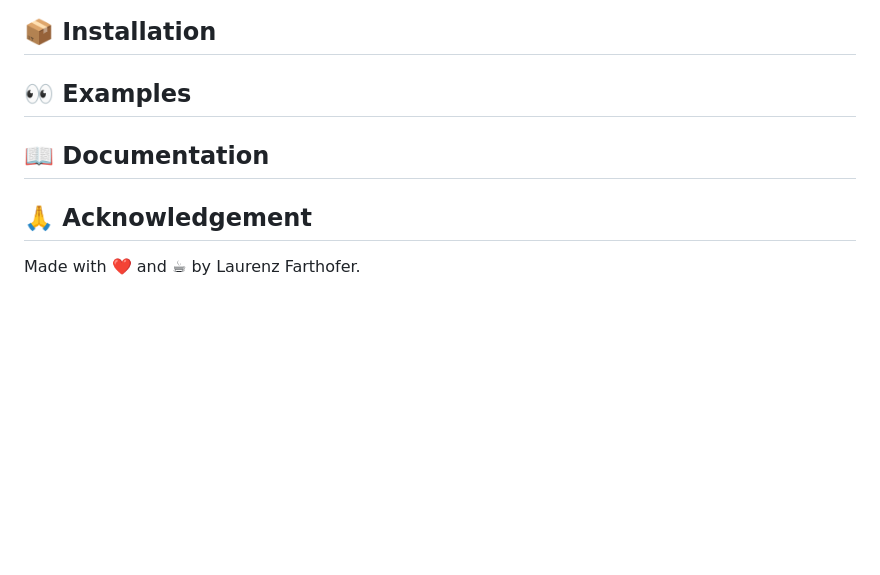
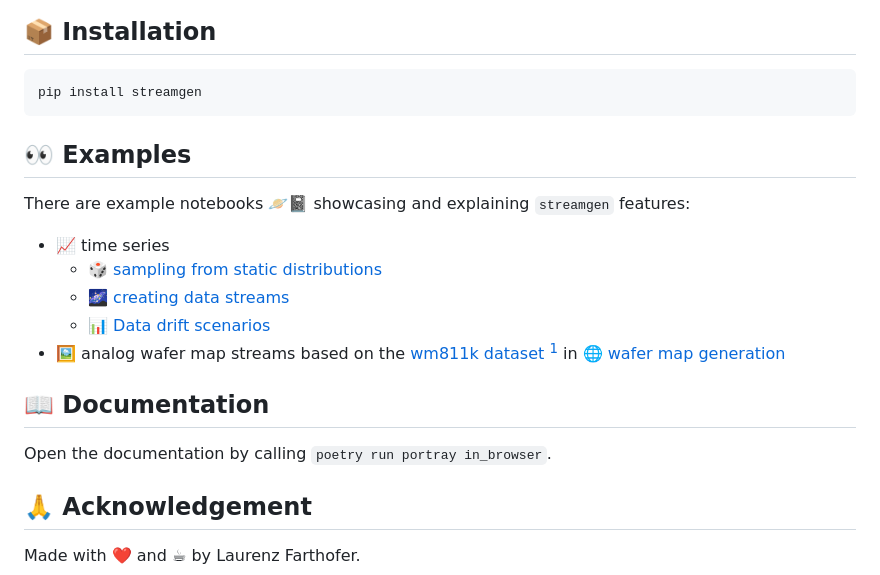
Before and after one commit to Infineon/StreamGen, a Markdown page: README.md, the part around the change printed below. Drawn GitHub-style; blank space fills up the shorter version.

Commit message:
📓 worked on notebooks and README

````diff
--- a/README.md
+++ b/README.md
@@ -45,8 +55,22 @@ a 🐍 framework for generating labeled data streams
 ## 📦 Installation
+
+```sh
+pip install streamgen
+```
 
 ## 👀 Examples
 
+There are example notebooks 🪐📓 showcasing and explaining `streamgen` features:
+
++ 📈 time series
+    + [🎲 sampling from static distributions](examples/time%20series%20classification/01_static_distributions.ipynb)
+    + [🌌 creating data streams](examples/time%20series%20classification/02_data_streams.ipynb)
+    + [📊 Data drift scenarios](examples/time%20series%20classification/03_drift_scenarios.ipynb)
++ 🖼️ analog wafer map streams based on the [wm811k dataset](https://www.kaggle.com/datasets/qingyi/wm811k-wafer-map) [^1] in [🌐 wafer map generation](examples/wafer_map_generation.ipynb)
+
 ## 📖 Documentation
+
+Open the documentation by calling `poetry run portray in_browser`.
 
 ## 🙏 Acknowledgement
 
````
Also changed, not shown: other parts of README.md (+16 -0 lines), docs/images/concept_shift.png (added), docs/images/covariate_shift.png (added), docs/images/parameter_schedule.png (added), docs/images/prior_probability_shift.png (added), docs/images/sampling_tree.png (added), 6 other files.
